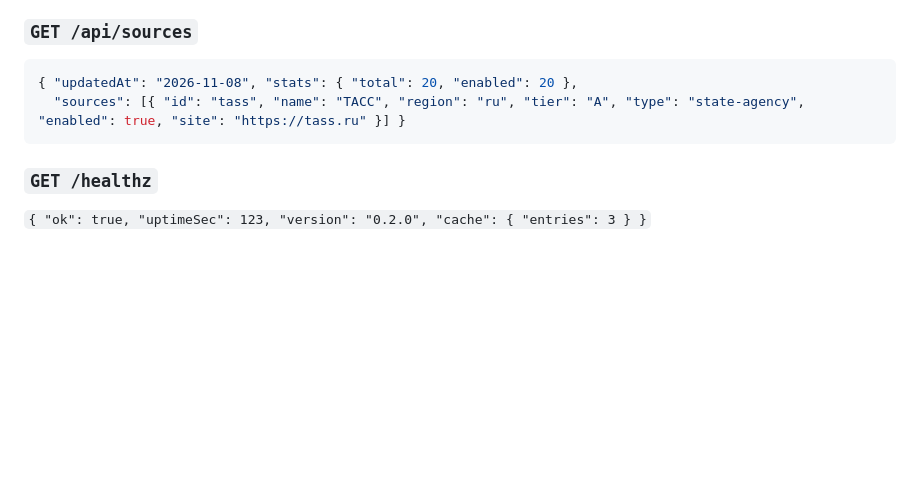
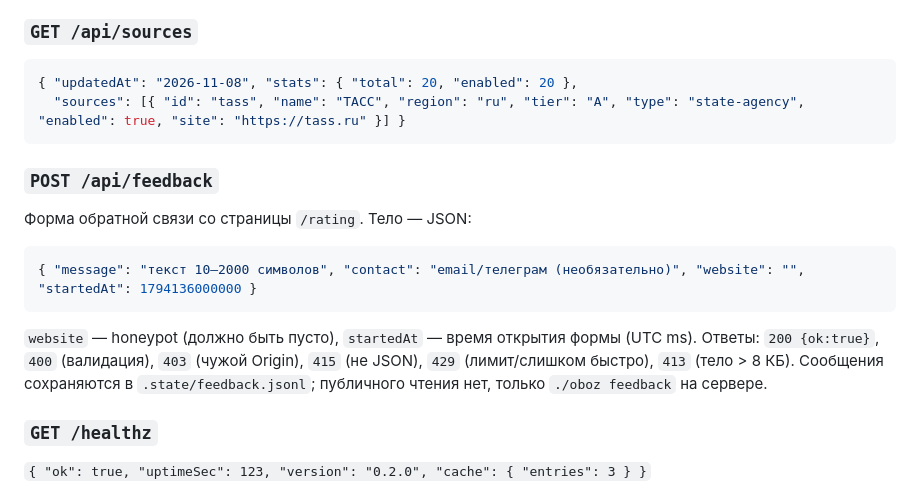
Before and after one commit to martiyanov/oboz, a Markdown page: docs/WEB_API.md, the part around the change. Rendered like a GitHub page; blank space fills up the shorter version.

````diff
--- a/docs/WEB_API.md
+++ b/docs/WEB_API.md
@@ -98,6 +98,19 @@
   "sources": [{ "id": "tass", "name": "ТАСС", "region": "ru", "tier": "A", "type": "state-agency", "enabled": true, "site": "https://tass.ru" }] }
 ```
 
+### `POST /api/feedback`
+
+Форма обратной связи со страницы `/rating`. Тело — JSON:
+
+```json
+{ "message": "текст 10–2000 символов", "contact": "email/телеграм (необязательно)", "website": "", "startedAt": 1794136000000 }
+```
+
+`website` — honeypot (должно быть пусто), `startedAt` — время открытия формы (UTC ms).
+Ответы: `200 {ok:true}`, `400` (валидация), `403` (чужой Origin), `415` (не JSON),
+`429` (лимит/слишком быстро), `413` (тело > 8 КБ). Сообщения сохраняются в
+`.state/feedback.jsonl`; публичного чтения нет, только `./oboz feedback` на сервере.
+
 ### `GET /healthz`
 
 `{ "ok": true, "uptimeSec": 123, "version": "0.2.0", "cache": { "entries": 3 } }`
````
Also changed, not shown: README.md (+15 -0 lines), docs/WEB.md (+24 -0 lines), docs/screenshots/rating-dark.png (added), docs/screenshots/rating-light.png (added), docs/screenshots/rating-mobile.png (added), 8 other files.
